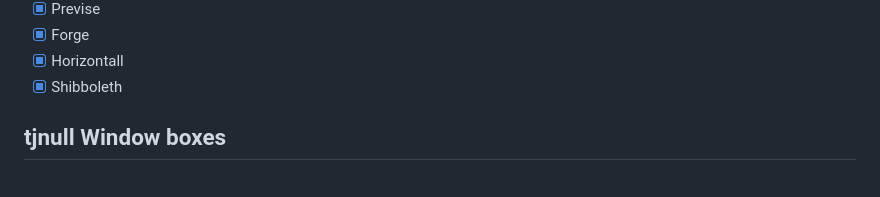
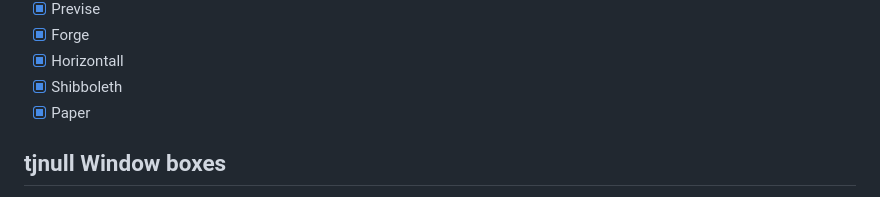
Before and after one commit to the-robot/offsec, a Markdown page: README.md, the part around the change. GitHub-like rendering.

Commit message:
feat: paper

```diff
--- a/README.md
+++ b/README.md
@@ -80,6 +80,7 @@
 - [x] Forge
 - [x] Horizontall
 - [x] Shibboleth
+- [x] Paper
 
 ## tjnull Window boxes
 
```
